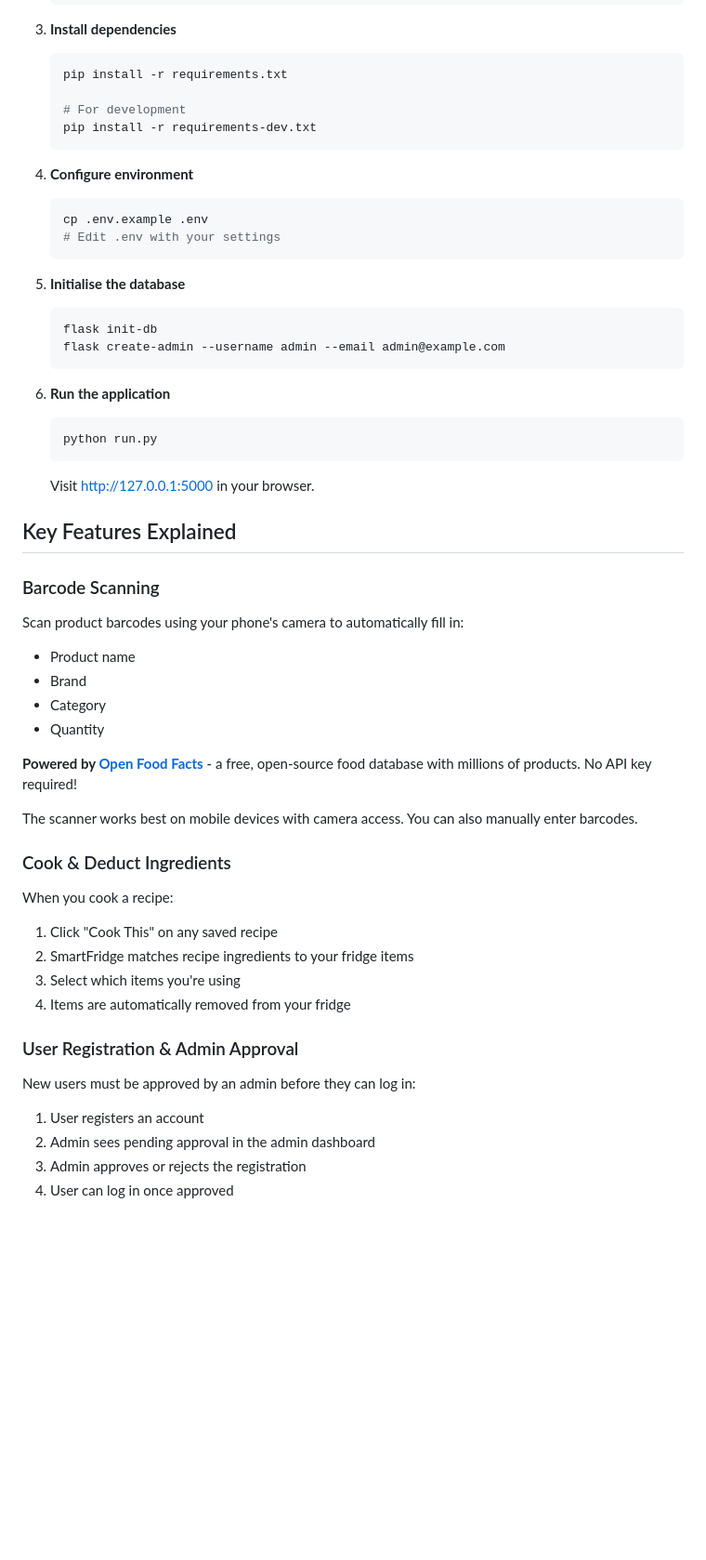
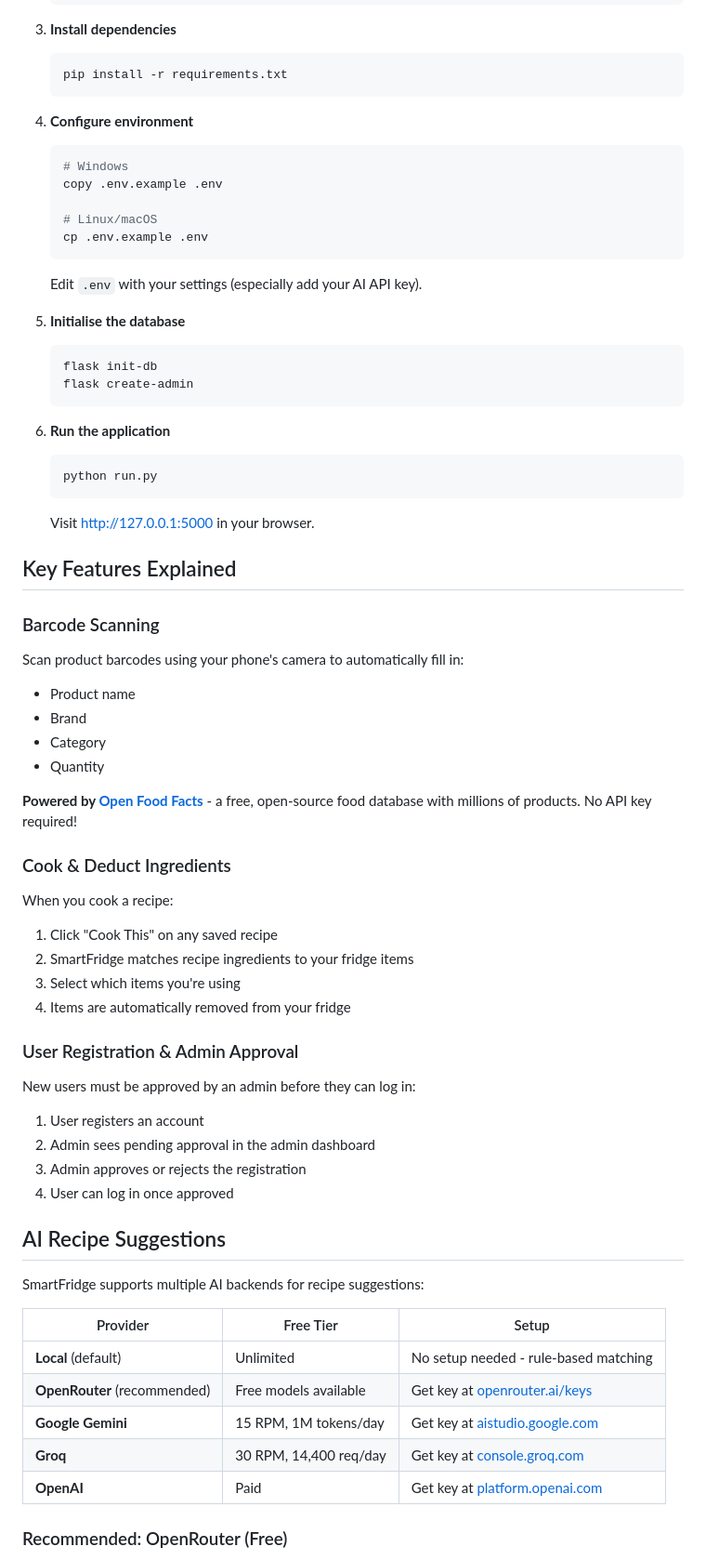
Before and after one commit to JoshBir/smartfridge, a Markdown page: README.md, the part around one of its changes. Shown at 93% size. Rendered like a GitHub page; blank space fills up the shorter version.

````diff
--- a/README.md
+++ b/README.md
@@ -42,21 +42,22 @@ A secure, production-ready Flask application for managing fridge ingredients, ge
 3. **Install dependencies**
    ```bash
    pip install -r requirements.txt
-
-   # For development
-   pip install -r requirements-dev.txt
    ```
 
 4. **Configure environment**
    ```bash
+   # Windows
+   copy .env.example .env
+
+   # Linux/macOS
    cp .env.example .env
-   # Edit .env with your settings
    ```
+   Edit `.env` with your settings (especially add your AI API key).
 
 5. **Initialise the database**
    ```bash
    flask init-db
-   flask create-admin --username admin --email admin@example.com
+   flask create-admin
    ```
 
 6. **Run the application**
@@ -68,7 +69,7 @@ A secure, production-ready Flask application for managing fridge ingredients, ge
 
 ## Key Features Explained
 
-###  Barcode Scanning
+### Barcode Scanning
 
 Scan product barcodes using your phone's camera to automatically fill in:
 - Product name
@@ -78,9 +79,7 @@ Scan product barcodes using your phone's camera to automatically fill in:
 
 **Powered by [Open Food Facts](https://world.openfoodfacts.org)** - a free, open-source food database with millions of products. No API key required!
 
-The scanner works best on mobile devices with camera access. You can also manually enter barcodes.
-
-###  Cook & Deduct Ingredients
+### Cook & Deduct Ingredients
 
 When you cook a recipe:
 1. Click "Cook This" on any saved recipe
@@ -88,10 +87,25 @@ When you cook a recipe:
 3. Select which items you're using
 4. Items are automatically removed from your fridge
 
-###  User Registration & Admin Approval
+### User Registration & Admin Approval
 
 New users must be approved by an admin before they can log in:
 1. User registers an account
 2. Admin sees pending approval in the admin dashboard
 3. Admin approves or rejects the registration
 4. User can log in once approved
+
+## AI Recipe Suggestions
+
+SmartFridge supports multiple AI backends for recipe suggestions:
+
+| Provider | Free Tier | Setup |
+|----------|-----------|-------|
+| **Local** (default) | Unlimited | No setup needed - rule-based matching |
+| **OpenRouter** (recommended) | Free models available | Get key at [openrouter.ai/keys](https://openrouter.ai/keys) |
+| **Google Gemini** | 15 RPM, 1M tokens/day | Get key at [aistudio.google.com](https://aistudio.google.com/app/apikey) |
+| **Groq** | 30 RPM, 14,400 req/day | Get key at [console.groq.com](https://console.groq.com/keys) |
+| **OpenAI** | Paid | Get key at [platform.openai.com](https://platform.openai.com) |
+
+### Recommended: OpenRouter (Free)
+
````
Also changed, not shown: other parts of README.md (+25 -34 lines), AI_PROJECT_SUMMARY.md (+6 -4 lines), docs/GETTING-STARTED.md (+14 -14 lines).
